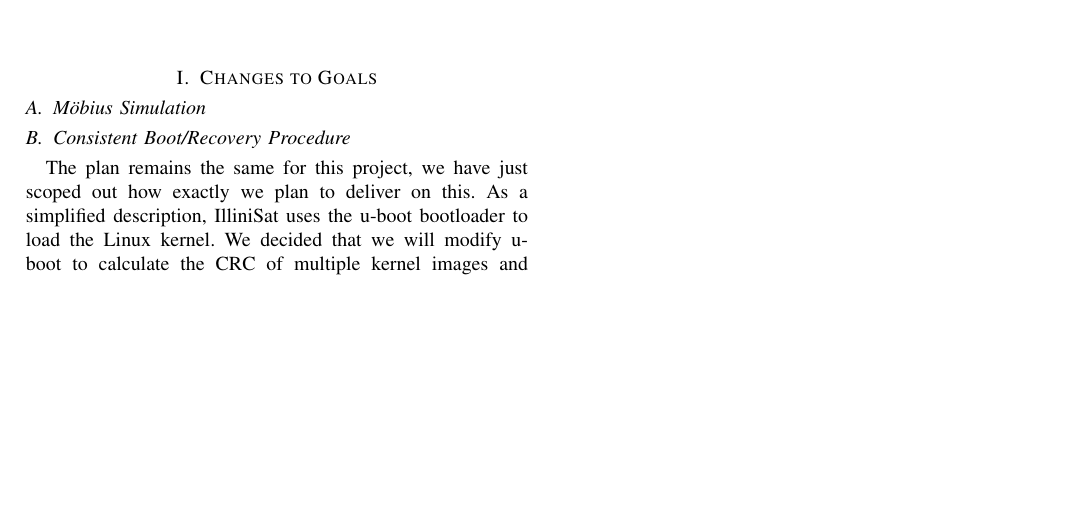
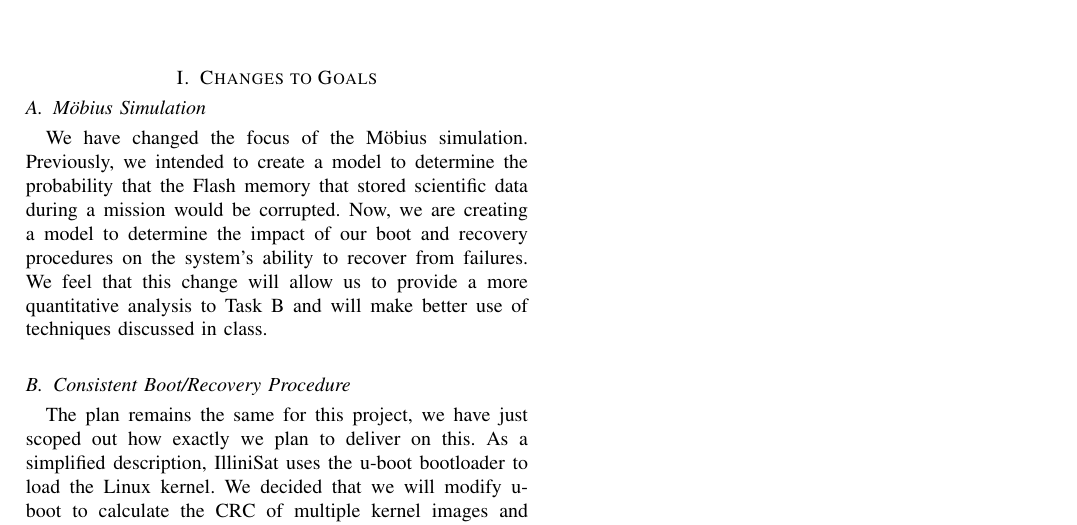
Before and after one commit to zestrada/ece542-cubesat, a LaTeX paper (midterm_report/midterm_report.tex, which reads midterm_report/changes.tex): part of the page, cut so that both start at the same text, the shorter picture padded with empty space. Compiled offline with pdfLaTeX.

Commit message:
plan.tex

```diff
--- a/midterm_report/changes.tex
+++ b/midterm_report/changes.tex
@@ -1,7 +1,7 @@
 \section{Changes to Goals}
 
 \subsection{M\"obius Simulation}
-
+We have changed the focus of the M\"obius simulation.  Previously, we intended to create a model to determine the probability that the Flash memory that stored scientific data during a mission would be corrupted.  Now, we are creating a model to determine the impact of our boot and recovery procedures on the system's ability to recover from failures.  We feel that this change will allow us to provide a more quantitative analysis to Task B and will make better use of techniques discussed in class.
 
 \subsection{Consistent Boot/Recovery Procedure}
 The plan remains the same for this project, we have just scoped out how exactly
```
